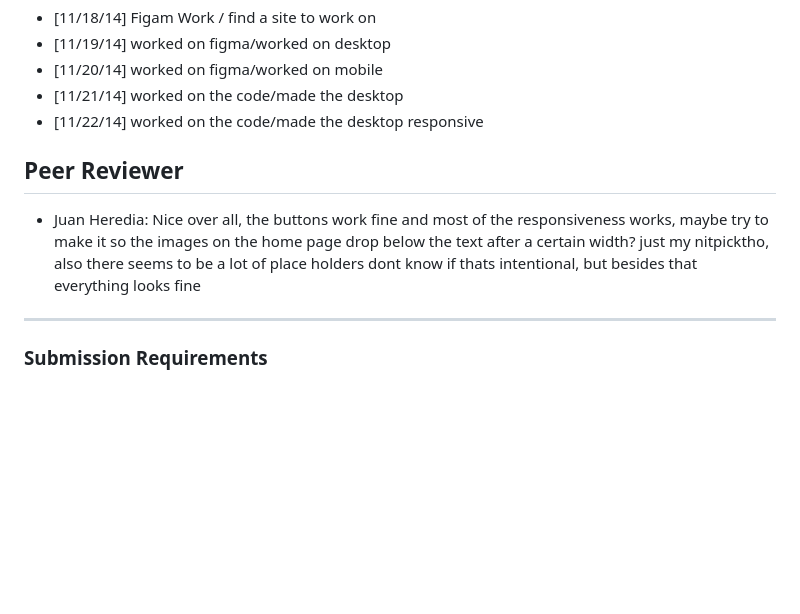
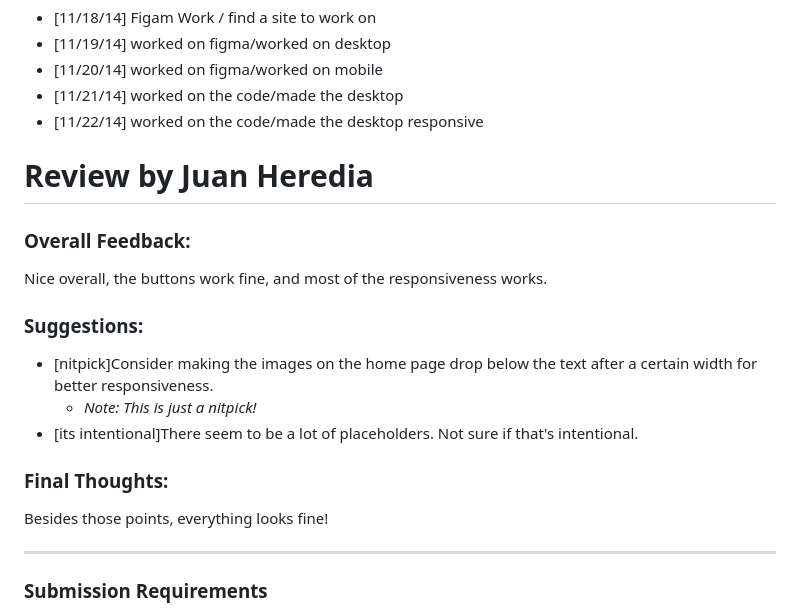
Before and after one commit to rob2fresh4this/Business-Redesign-Project, a Markdown page: README.md, the part around the change. Drawn GitHub-style; blank space fills up the shorter version.

Commit message:
Refactor peer review section in README for clarity and structure

```diff
--- a/README.md
+++ b/README.md
@@ -33,9 +33,19 @@
 - [11/21/14] worked on the code/made the desktop
 - [11/22/14] worked on the code/made the desktop responsive
 
-## Peer Reviewer
-- Juan Heredia: Nice over all, the buttons work fine and most of the responsiveness works, maybe try to make it so the images on the home page drop below the text after a certain width? just my nitpicktho, also there seems to be a lot of place holders
-  dont know if thats intentional, but besides that everything looks fine
+# Review by Juan Heredia
+
+### Overall Feedback:
+Nice overall, the buttons work fine, and most of the responsiveness works.
+
+### Suggestions:
+- [nitpick]Consider making the images on the home page drop below the text after a certain width for better responsiveness.
+  - *Note: This is just a nitpick!*
+- [its intentional]There seem to be a lot of placeholders. Not sure if that's intentional.
+
+### Final Thoughts:
+Besides those points, everything looks fine!
+
 
 ---
 
```
